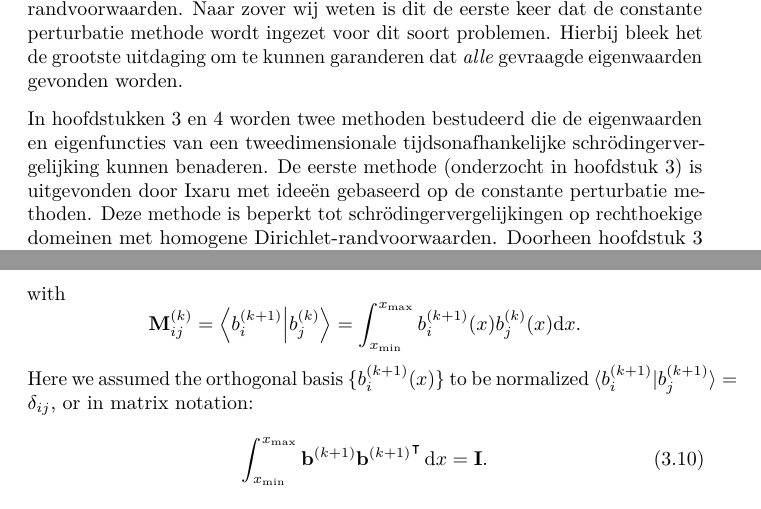
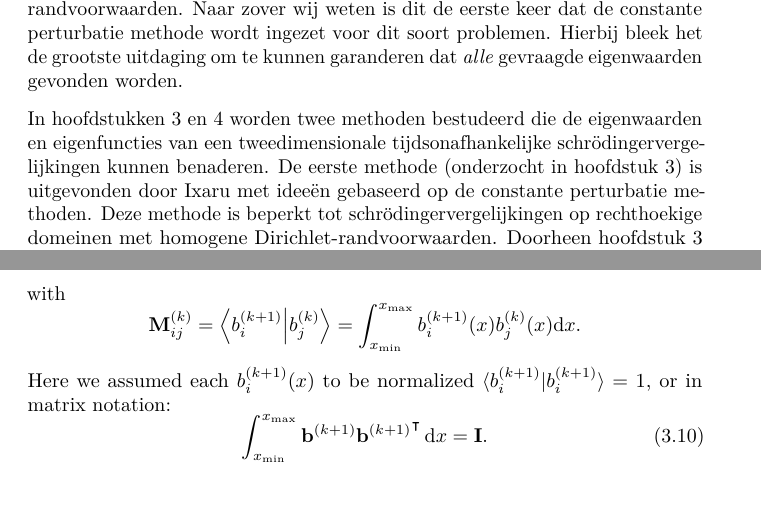
Before and after one commit to toonijn/PhD-thesis, a LaTeX thesis (thesis.tex, which reads chapter3_2d_ixaru.tex, chapter_summary.tex): two parts of pages 9 and 125 of 255, joined at a grey line, cut so that both start at the same text. Compiled offline with pdfLaTeX.

Commit message:
warnings and spell-checker

```diff
--- a/chapter3_2d_ixaru.tex
+++ b/chapter3_2d_ixaru.tex
@@ -176,7 +176,7 @@ with
 $$
   \vb{M}^{(k)}_{ij} = \bra{b_{i}^{(k+1)}}\ket{b_{j}^{(k)}} = \int_\xmin^\xmax b_i^{(k+1)}(x) b_j^{(k)}(x) \dd x \text{.}
 $$
-Here we assumed the orthogonal basis $\{b_i^{(k+1)}(x)\}$ to be normalized $\langle b_{i}^{(k+1)} | b_{j}^{(k+1)} \rangle = \delta_{ij}$, or in matrix notation:
+Here we assumed each $b_i^{(k+1)}(x)$ to be normalized $\langle b_{i}^{(k+1)} | b_{i}^{(k+1)} \rangle = 1$, or in matrix notation:
 \begin{equation}\label{equ:c3_b_orthonormal}
   \int_\xmin^\xmax \vb{b}^{(k+1)} \transpose{\vb{b}^{(k+1)}}\,\dd x = \vb{I}\text{.}
 \end{equation}
--- a/chapter_summary.tex
+++ b/chapter_summary.tex
@@ -62,5 +62,5 @@ Deze constante perturbatie methode bereikt extreem nauwkeurige resultaten voor z
 
 We behandelen ook Sturm--Liouville problemen met (veralgemeende) periodieke randvoorwaarden. Naar zover wij weten is dit de eerste keer dat de constante perturbatie methode wordt ingezet voor dit soort problemen. Hierbij bleek het de grootste uitdaging om te kunnen garanderen dat \emph{alle} gevraagde eigenwaarden gevonden worden.
 
-In hoofdstukken~\ref{cha:c3} en~\ref{cha:c4} worden twee methoden bestudeerd die de eigenwaarden en eigenfuncties van een tweedimensionale tijdsonafhankelijke schrödingervergelijking kunnen benaderen. De eerste methode (onderzocht in hoofdstuk~\ref{cha:c3}) is uitgevonden door Ixaru met ideeën gebaseerd op de constante perturbatie methoden. Deze methode is beperkt tot schrödingervergelijkingen op rechthoekige domeinen met homogene Dirichlet-randvoorwaarden. Doorheen hoofdstuk~\ref{cha:c3} introduceren we enkele uitbreiding en verbeteringen op die methode. We ontwikkelen onder andere een techniek waarmee we het volgnummer van een eigenwaarde betrouwbaar kunnen bepalen. Met deze techniek kunnen we garanderen dat alle gevraagde eigenwaarden gevonden zijn.
+In hoofdstukken~\ref{cha:c3} en~\ref{cha:c4} worden twee methoden bestudeerd die de eigenwaarden en eigenfuncties van een tweedimensionale tijdsonafhankelijke schrödinger\-vergelijkingen kunnen benaderen. De eerste methode (onderzocht in hoofdstuk~\ref{cha:c3}) is uitgevonden door Ixaru met ideeën gebaseerd op de constante perturbatie methoden. Deze methode is beperkt tot schrödingervergelijkingen op rechthoekige domeinen met homogene Dirichlet-randvoorwaarden. Doorheen hoofdstuk~\ref{cha:c3} introduceren we enkele uitbreiding en verbeteringen op die methode. We ontwikkelen onder andere een techniek waarmee we het volgnummer van een eigenwaarde betrouwbaar kunnen bepalen. Met deze techniek kunnen we garanderen dat alle gevraagde eigenwaarden gevonden zijn.
 
```
Also changed, not shown: titlepage.tex (+2 -0 lines), util.tex (+1 -1 lines), chapter_summary.tex (2 more changed lines).
